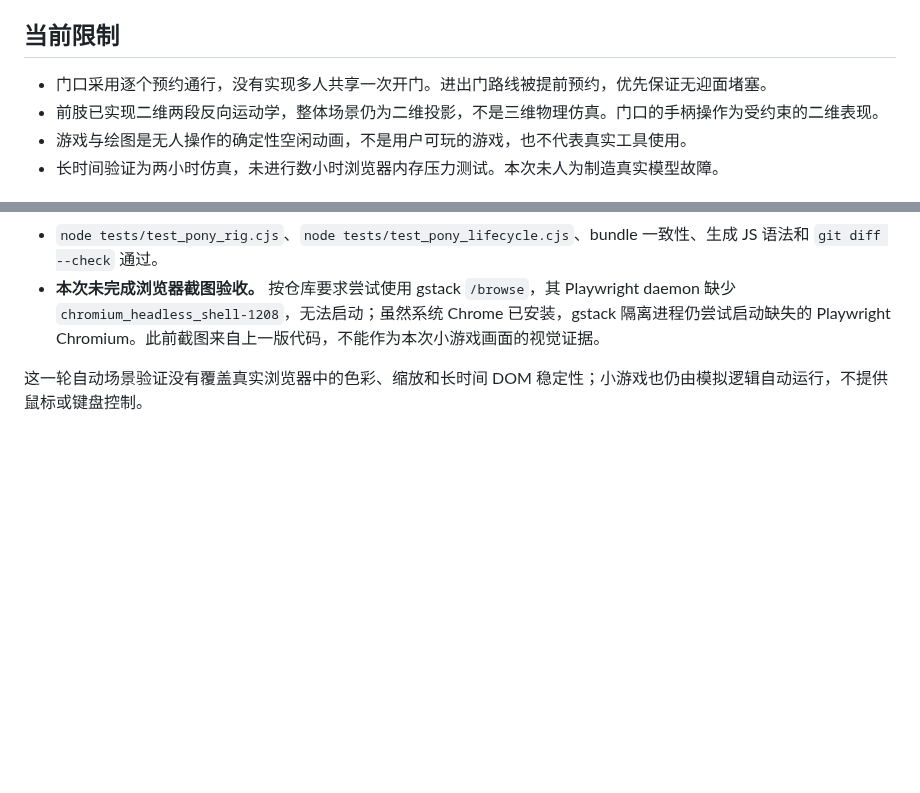
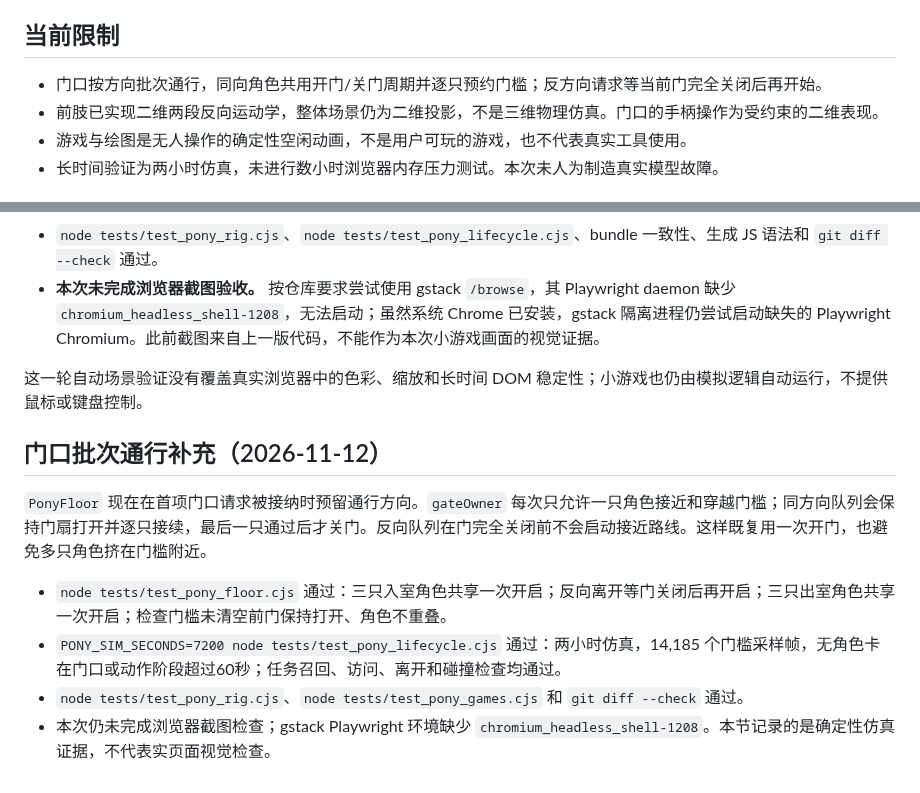
Before and after one commit to Yyk-Lqh/Stock-Predict-Mailer, a Markdown page: docs/pony-office-validation.md, 2 parts joined by grey strips. GitHub-like rendering; blank space fills up the shorter version.

Commit message:
docs(office): record shared door validation

```diff
--- a/docs/pony-office-validation.md
+++ b/docs/pony-office-validation.md
@@ -23,7 +23,7 @@
 
 ## 当前限制
 
-- 门口采用逐个预约通行，没有实现多人共享一次开门。进出门路线被提前预约，优先保证无迎面堵塞。
+- 门口按方向批次通行，同向角色共用开门/关门周期并逐只预约门槛；反方向请求等当前门完全关闭后再开始。
 - 前肢已实现二维两段反向运动学，整体场景仍为二维投影，不是三维物理仿真。门口的手柄操作为受约束的二维表现。
 - 游戏与绘图是无人操作的确定性空闲动画，不是用户可玩的游戏，也不代表真实工具使用。
 - 长时间验证为两小时仿真，未进行数小时浏览器内存压力测试。本次未人为制造真实模型故障。
@@ -37,3 +37,12 @@
 - **本次未完成浏览器截图验收。** 按仓库要求尝试使用 gstack `/browse`，其 Playwright daemon 缺少 `chromium_headless_shell-1208`，无法启动；虽然系统 Chrome 已安装，gstack 隔离进程仍尝试启动缺失的 Playwright Chromium。此前截图来自上一版代码，不能作为本次小游戏画面的视觉证据。
 
 这一轮自动场景验证没有覆盖真实浏览器中的色彩、缩放和长时间 DOM 稳定性；小游戏也仍由模拟逻辑自动运行，不提供鼠标或键盘控制。
+
+## 门口批次通行补充（2026-11-12）
+
+`PonyFloor` 现在在首项门口请求被接纳时预留通行方向。`gateOwner` 每次只允许一只角色接近和穿越门槛；同方向队列会保持门扇打开并逐只接续，最后一只通过后才关门。反向队列在门完全关闭前不会启动接近路线。这样既复用一次开门，也避免多只角色挤在门槛附近。
+
+- `node tests/test_pony_floor.cjs` 通过：三只入室角色共享一次开启；反向离开等门关闭后再开启；三只出室角色共享一次开启；检查门槛未清空前门保持打开、角色不重叠。
+- `PONY_SIM_SECONDS=7200 node tests/test_pony_lifecycle.cjs` 通过：两小时仿真，14,185 个门槛采样帧，无角色卡在门口或动作阶段超过60秒；任务召回、访问、离开和碰撞检查均通过。
+- `node tests/test_pony_rig.cjs`、`node tests/test_pony_games.cjs` 和 `git diff --check` 通过。
+- 本次仍未完成浏览器截图检查；gstack Playwright 环境缺少 `chromium_headless_shell-1208`。本节记录的是确定性仿真证据，不代表实页面视觉检查。
```
Also changed, not shown: 1 other file.
